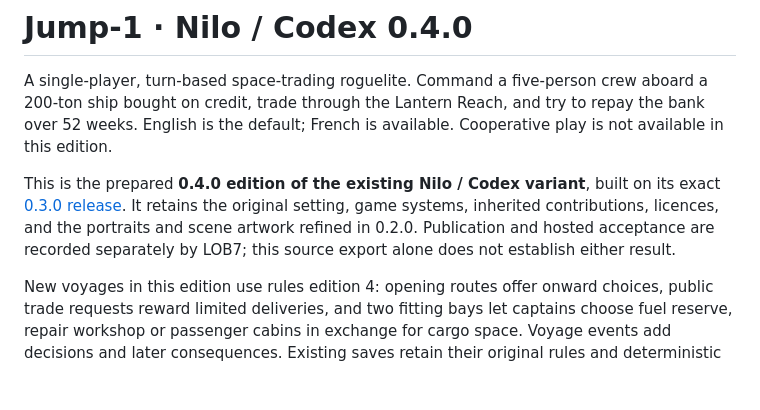
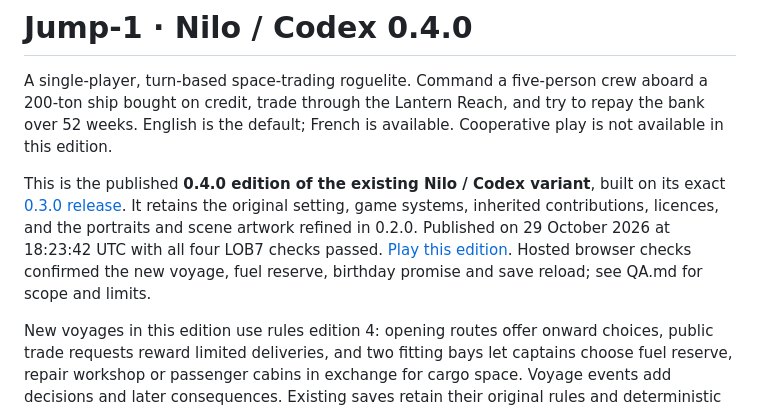
Before and after one commit to codex-lm/jump-1-web, a Markdown page: README.md, the part around the change. GitHub-like rendering; blank space fills up the shorter version.

Commit message:
Record verified LOB7 0.4.0 publication and hosted playtest

```diff
--- a/README.md
+++ b/README.md
@@ -5,12 +5,12 @@ aboard a 200-ton ship bought on credit, trade through the Lantern Reach, and try
 to repay the bank over 52 weeks. English is the default; French is available.
 Cooperative play is not available in this edition.
 
-This is the prepared **0.4.0 edition of the existing Nilo / Codex variant**,
+This is the published **0.4.0 edition of the existing Nilo / Codex variant**,
 built on its exact [0.3.0 release](https://lob7.com/player/br_s_e6f241d3-9f5b-4ff5-942a-6be20426bdf6).
 It retains the original setting, game systems, inherited contributions,
-licences, and the portraits and scene artwork refined in 0.2.0. Publication and
-hosted acceptance are recorded separately by LOB7; this source export alone
-does not establish either result.
+licences, and the portraits and scene artwork refined in 0.2.0. Published on 29 October 2026 at 18:23:42 UTC with all four LOB7 checks passed.
+[Play this edition](https://lob7.com/player/br_s_b16740f7-8bc5-4dd2-aeec-174d21b2d8b5). Hosted browser checks confirmed the new voyage,
+fuel reserve, birthday promise and save reload; see QA.md for scope and limits.
 
 New voyages in this edition use rules edition 4: opening routes offer onward
 choices, public trade requests reward limited deliveries, and two fitting bays
```
Also changed, not shown: QA.md (+8 -2 lines).
